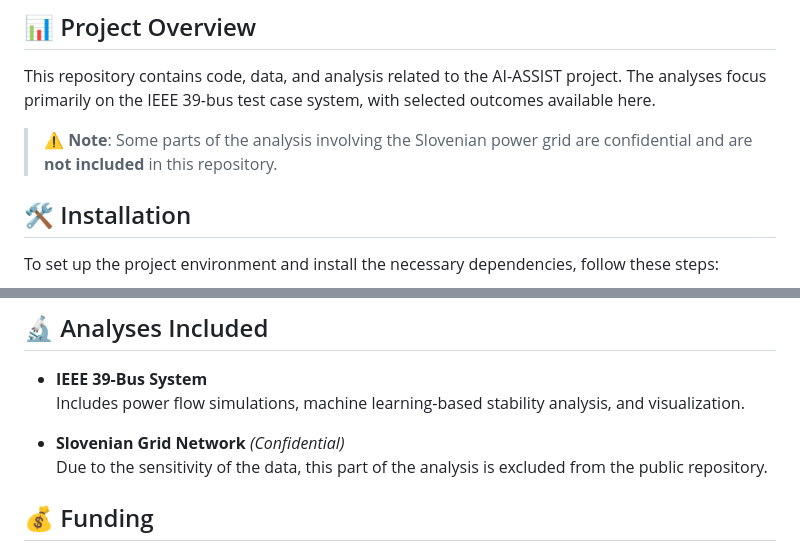
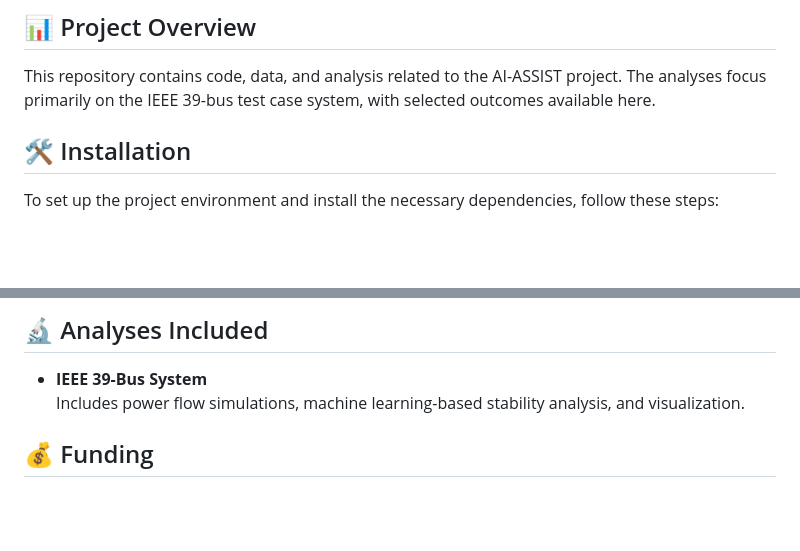
Before and after one commit to sensorlab/AI-ASSIST, a Markdown page: README.md, 2 parts joined by grey strips. GitHub-like rendering; blank space fills up the shorter version.

```diff
--- a/README.md
+++ b/README.md
@@ -9,9 +9,6 @@ By analyzing live measurements and comparing them with an extensive historical d
 ## 📊 Project Overview
 
 This repository contains code, data, and analysis related to the AI-ASSIST project. The analyses focus primarily on the IEEE 39-bus test case system, with selected outcomes available here.
-
-> ⚠️ **Note**: Some parts of the analysis involving the Slovenian power grid are confidential and are **not included** in this repository.
-
 
 ## 🛠️ Installation
 
@@ -56,9 +53,6 @@ pip install -e .
 - **IEEE 39-Bus System**
   Includes power flow simulations, machine learning-based stability analysis, and visualization.
 
-- **Slovenian Grid Network** *(Confidential)*
-  Due to the sensitivity of the data, this part of the analysis is excluded from the public repository.
-
 
 ## 💰 Funding
 
```
